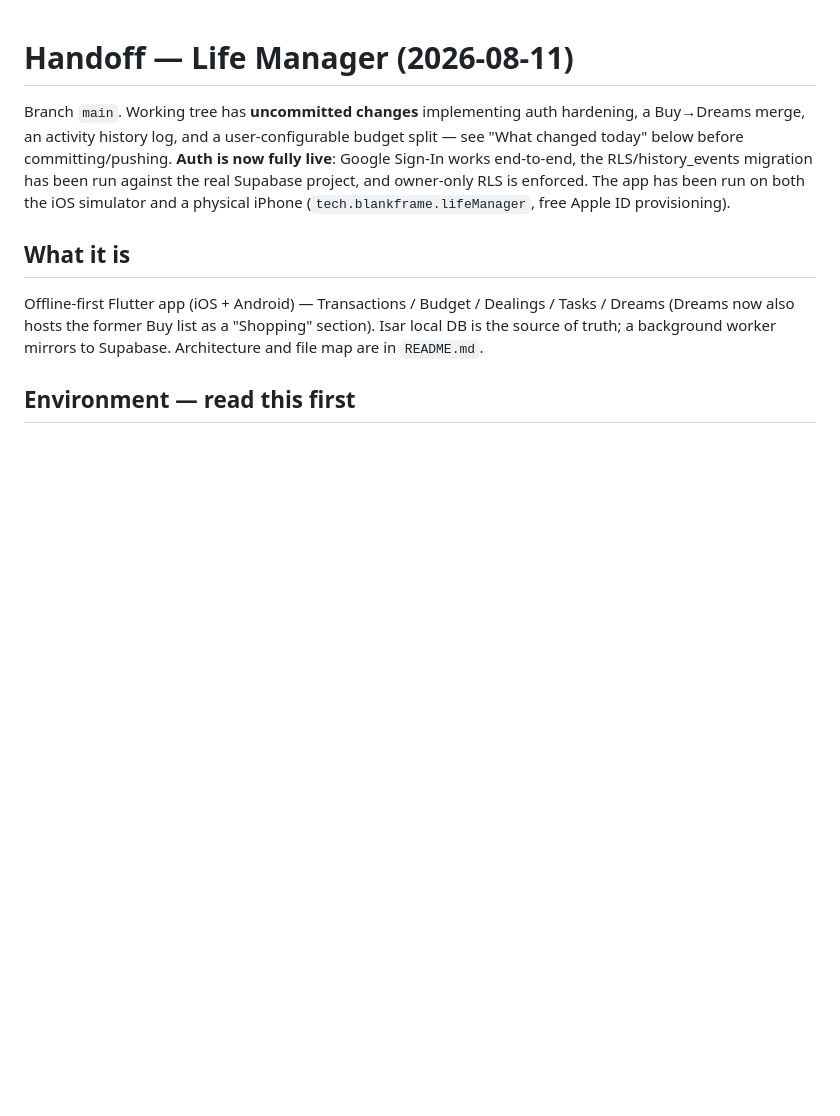
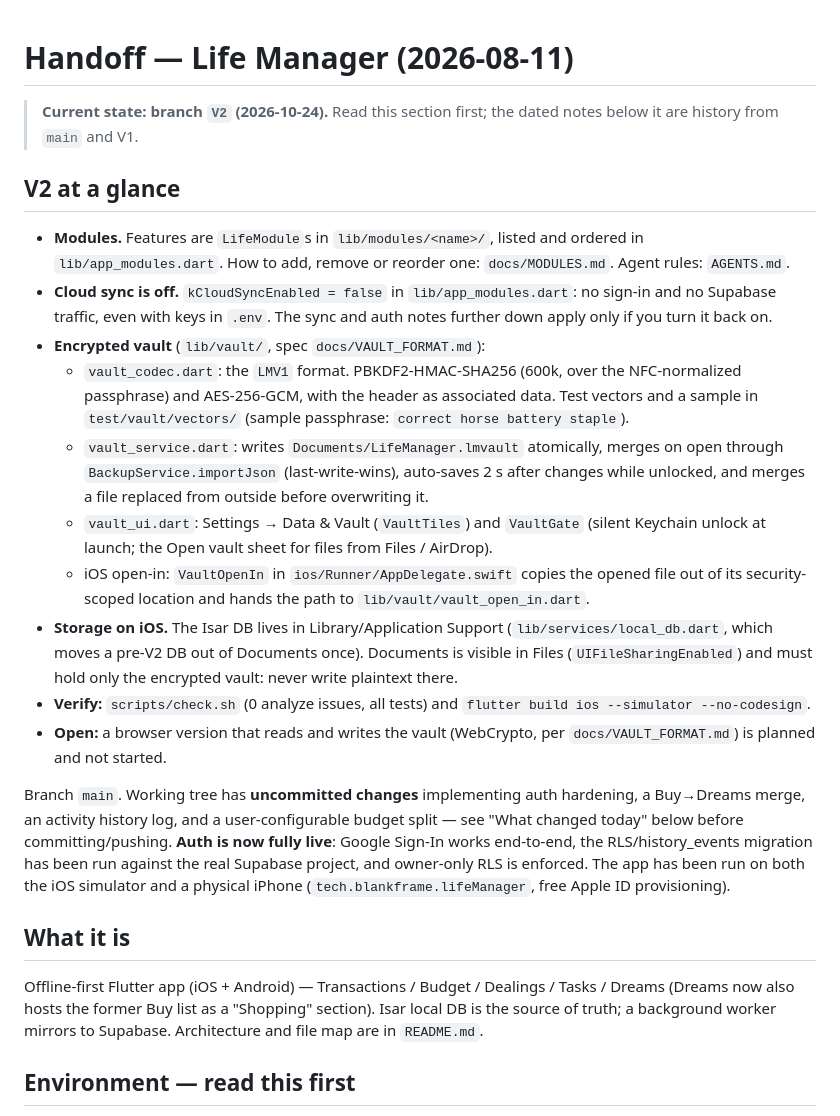
Before and after one commit to blankframe-tech/life-manager, a Markdown page: HANDOFF.md, the part around the change. Rendered like a GitHub page; blank space fills up the shorter version.

```diff
--- a/HANDOFF.md
+++ b/HANDOFF.md
@@ -1,4 +1,40 @@
 # Handoff — Life Manager (2026-08-11)
+
+> **Current state: branch `V2` (2026-10-24).** Read this section first; the
+> dated notes below it are history from `main` and V1.
+
+## V2 at a glance
+
+- **Modules.** Features are `LifeModule`s in `lib/modules/<name>/`, listed
+  and ordered in `lib/app_modules.dart`. How to add, remove or reorder one:
+  `docs/MODULES.md`. Agent rules: `AGENTS.md`.
+- **Cloud sync is off.** `kCloudSyncEnabled = false` in `lib/app_modules.dart`:
+  no sign-in and no Supabase traffic, even with keys in `.env`. The sync and
+  auth notes further down apply only if you turn it back on.
+- **Encrypted vault** (`lib/vault/`, spec `docs/VAULT_FORMAT.md`):
+  - `vault_codec.dart`: the `LMV1` format. PBKDF2-HMAC-SHA256 (600k, over the
+    NFC-normalized passphrase) and AES-256-GCM, with the header as associated
+    data. Test vectors and a sample in `test/vault/vectors/`
+    (sample passphrase: `correct horse battery staple`).
+  - `vault_service.dart`: writes `Documents/LifeManager.lmvault` atomically,
+    merges on open through `BackupService.importJson` (last-write-wins),
+    auto-saves 2 s after changes while unlocked, and merges a file replaced
+    from outside before overwriting it.
+  - `vault_ui.dart`: Settings → Data & Vault (`VaultTiles`) and `VaultGate`
+    (silent Keychain unlock at launch; the Open vault sheet for files from
+    Files / AirDrop).
+  - iOS open-in: `VaultOpenIn` in `ios/Runner/AppDelegate.swift` copies the
+    opened file out of its security-scoped location and hands the path to
+    `lib/vault/vault_open_in.dart`.
+- **Storage on iOS.** The Isar DB lives in Library/Application Support
+  (`lib/services/local_db.dart`, which moves a pre-V2 DB out of Documents
+  once). Documents is visible in Files (`UIFileSharingEnabled`) and must hold
+  only the encrypted vault: never write plaintext there.
+- **Verify:** `scripts/check.sh` (0 analyze issues, all tests) and
+  `flutter build ios --simulator --no-codesign`.
+- **Open:** a browser version that reads and writes the vault (WebCrypto,
+  per `docs/VAULT_FORMAT.md`) is planned and not started.
+
 
 Branch `main`. Working tree has **uncommitted changes** implementing auth
 hardening, a Buy→Dreams merge, an activity history log, and a
```
Also changed, not shown: README.md (+18 -4 lines).
